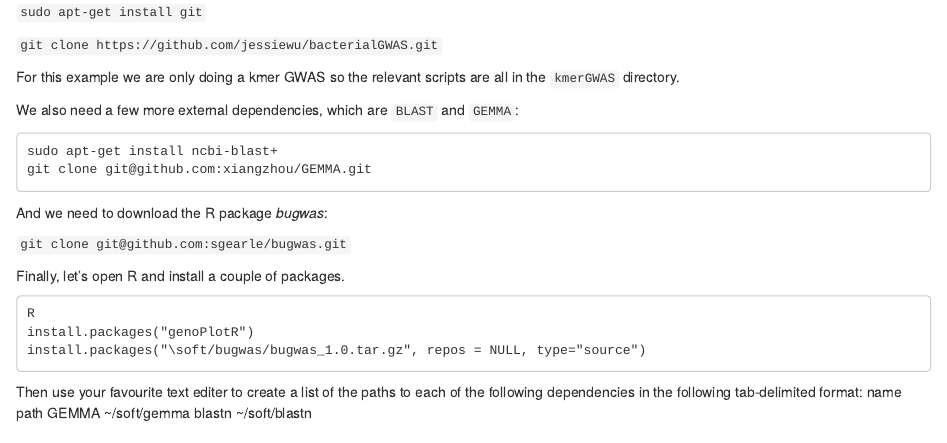
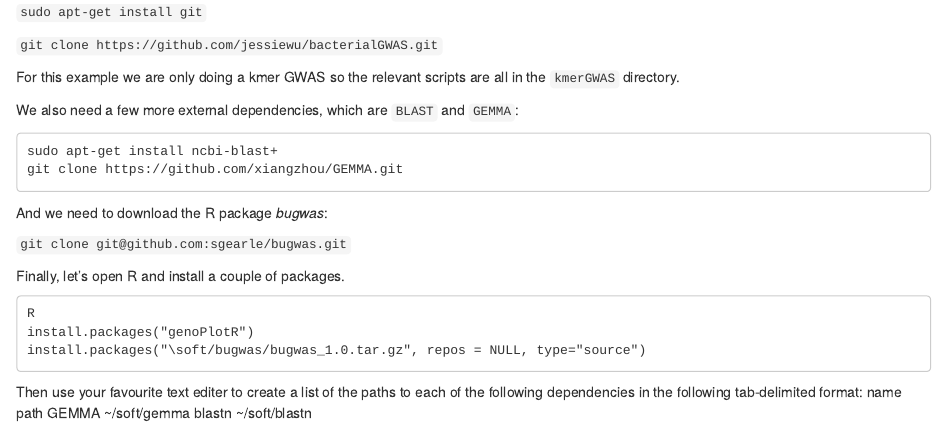
Before and after one commit to janepipistrelle/bacterial_GWAS_tutorial, an R Markdown document (tutorial.rmd): the page in a window 1100 px wide, from 1200 px down. Rendered offline with R 4.5, knitr and Pandoc, with nearby package versions.

Commit message:
fixed gemma github link

````diff
--- a/tutorial.rmd
+++ b/tutorial.rmd
@@ -63,7 +63,7 @@
 
 ```
 sudo apt-get install ncbi-blast+
-git clone git@github.com:xiangzhou/GEMMA.git
+git clone https://github.com/xiangzhou/GEMMA.git
 ```
 
 And we need to download the R package _bugwas_:
````
